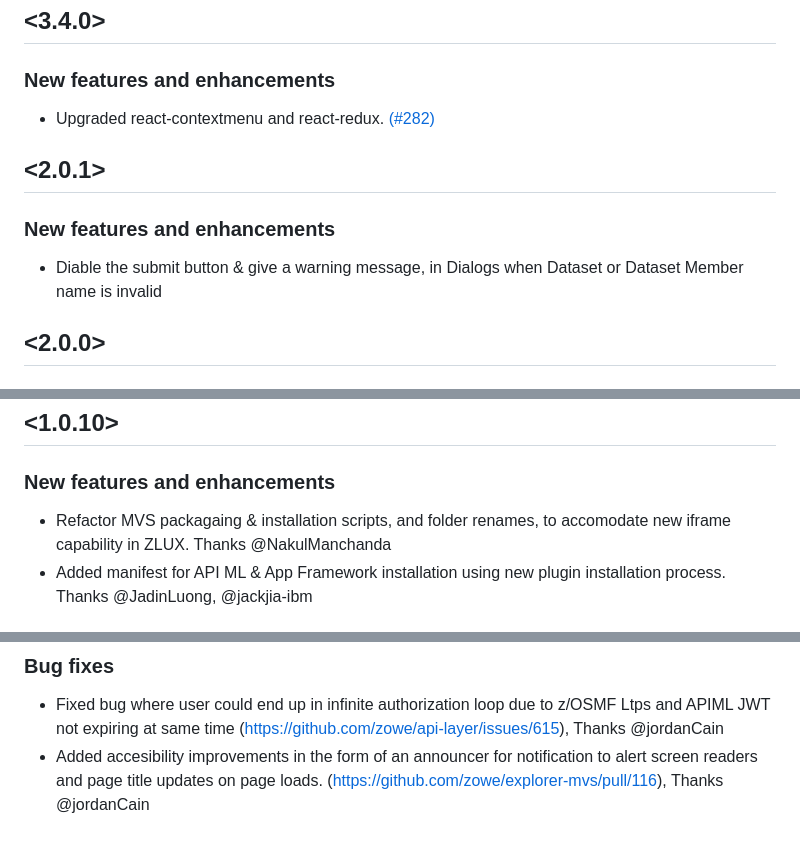
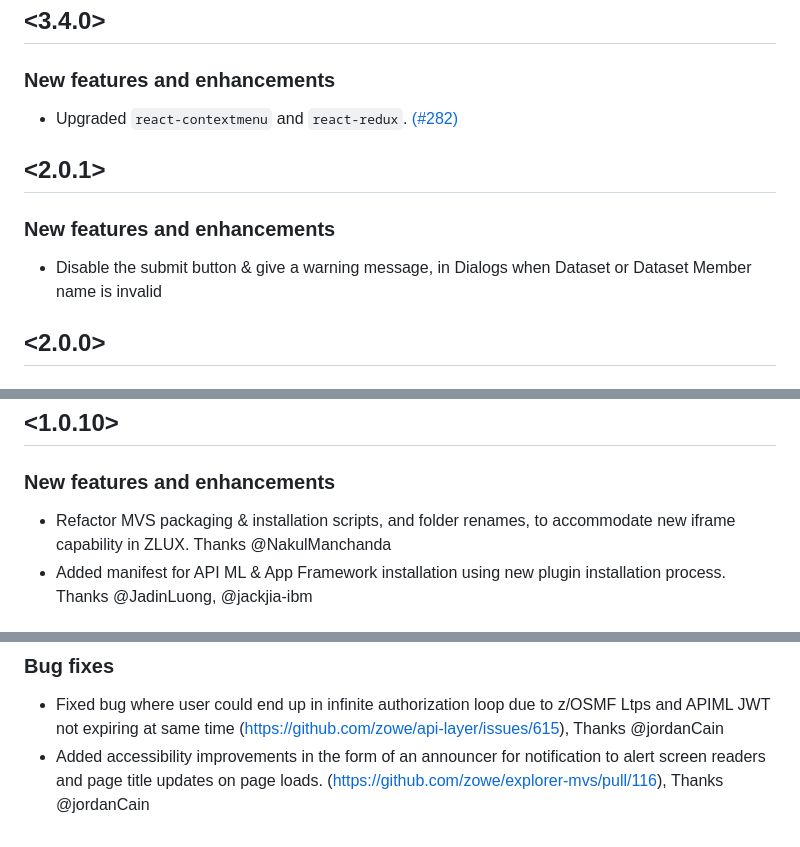
Before and after one commit to zowe/explorer-mvs, a Markdown page: CHANGELOG.md, 3 parts joined by grey strips. GitHub-like rendering.

Commit message:
Update CHANGELOG.md
Signed-off-by: Martin Zeithaml <66114686+Martin-Zeithaml@users.noreply.github.com>

```diff
--- a/CHANGELOG.md
+++ b/CHANGELOG.md
@@ -3,11 +3,11 @@ All notable changes to the MVS-Explorer will be documented in this file.
 
 ## <3.4.0>
 ### New features and enhancements
-- Upgraded react-contextmenu and react-redux. [(#282)](https://github.com/zowe/explorer-mvs/pull/282)
+- Upgraded `react-contextmenu` and `react-redux`. [(#282)](https://github.com/zowe/explorer-mvs/pull/282)
 
 ## <2.0.1>
 ### New features and enhancements
-- Diable the submit button & give a warning message, in Dialogs when Dataset or Dataset Member name is invalid
+- Disable the submit button & give a warning message, in Dialogs when Dataset or Dataset Member name is invalid
 
 ## <2.0.0>
 
@@ -26,7 +26,7 @@ All notable changes to the MVS-Explorer will be documented in this file.
 ## <1.0.10>
 
 ### New features and enhancements
-- Refactor MVS packagaing & installation scripts, and folder renames, to accomodate new iframe capability in ZLUX. Thanks @NakulManchanda
+- Refactor MVS packaging & installation scripts, and folder renames, to accommodate new iframe capability in ZLUX. Thanks @NakulManchanda
 - Added manifest for API ML & App Framework installation using new plugin installation process. Thanks @JadinLuong, @jackjia-ibm
 
 ## <1.0.9>
@@ -65,5 +65,5 @@ All notable changes to the MVS-Explorer will be documented in this file.
 ### Bug fixes
 <!--- - Format: Fixed <xx>. (Issue/PR number) [Doc link if any] [Thanks @contributor] --->
 - Fixed bug where user could end up in infinite authorization loop due to z/OSMF Ltps and APIML JWT not expiring at same time (https://github.com/zowe/api-layer/issues/615), Thanks @jordanCain
-- Added accesibility improvements in the form of an announcer for notification to alert screen readers and
+- Added accessibility improvements in the form of an announcer for notification to alert screen readers and
 page title updates on page loads. (https://github.com/zowe/explorer-mvs/pull/116), Thanks @jordanCain
```
